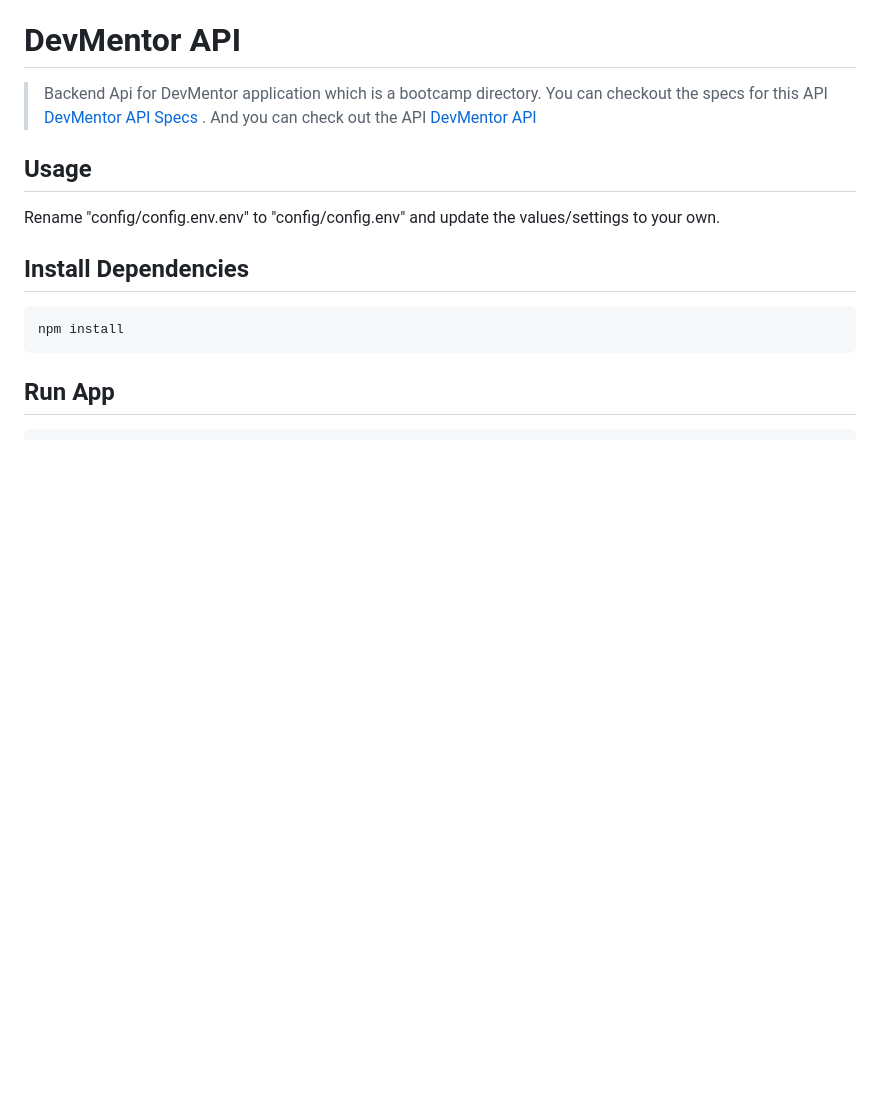
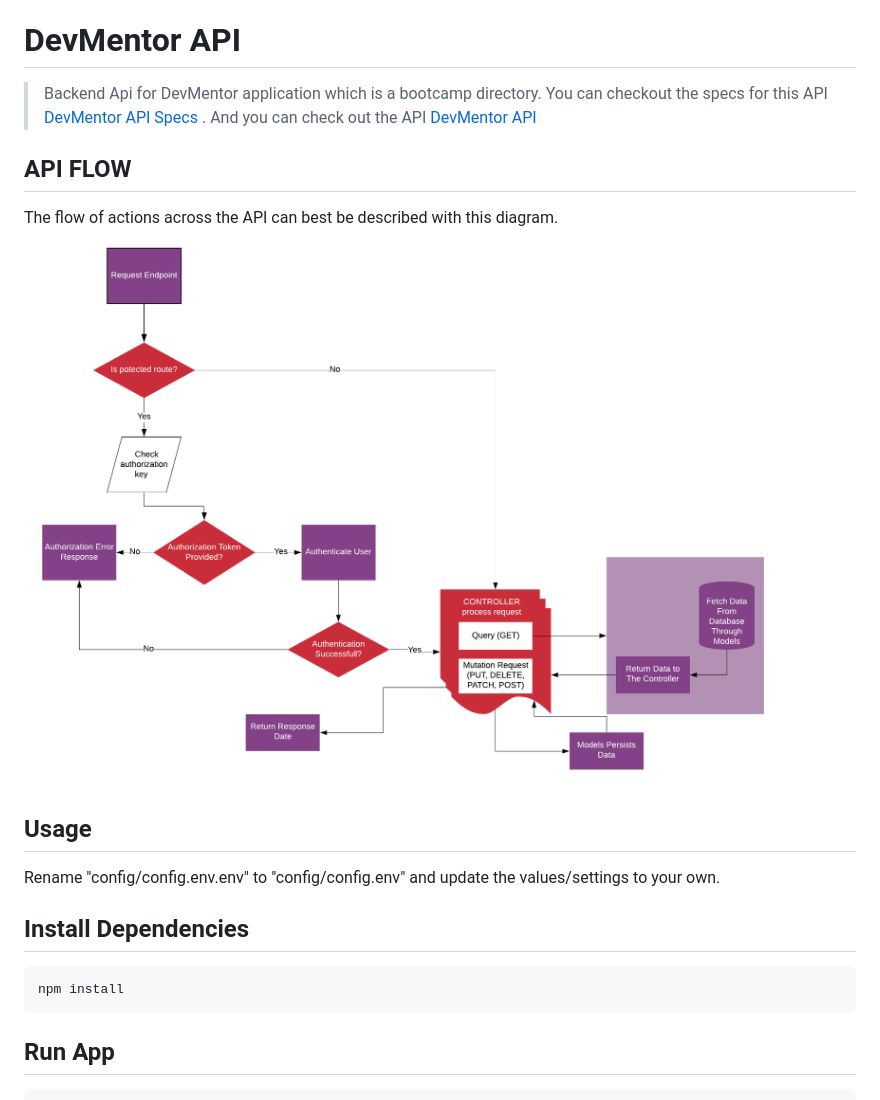
Before and after one commit to Ganiyat-dev/DevMentor, a Markdown page: README.md, the part around the change. Rendered like a GitHub page; pictures changed too: public/Auth.png (added); blank space fills up the shorter version.

Commit message:
added api flow in README

```diff
--- a/README.md
+++ b/README.md
@@ -1,6 +1,11 @@
 # DevMentor API
 
 > Backend Api for DevMentor application which is a bootcamp directory. You can checkout the specs for this API [DevMentor API Specs](https://docs.google.com/document/d/1ZpYxx2H4kjCCHIVc4wXK1DKvm13llQs9j27bDX_rQ_0/edit?usp=sharing) . And you can check out the API [DevMentor API](https://devmentor.host)
+
+## API FLOW
+
+The flow of actions across the API can best be described with this diagram.
+![API flow](./public/Auth.png)
 
 ## Usage
 
```
